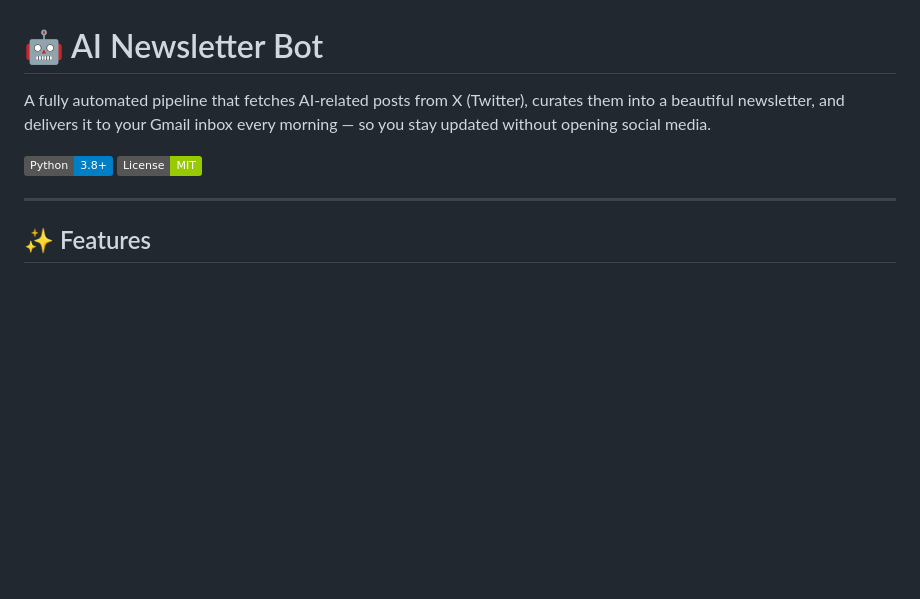
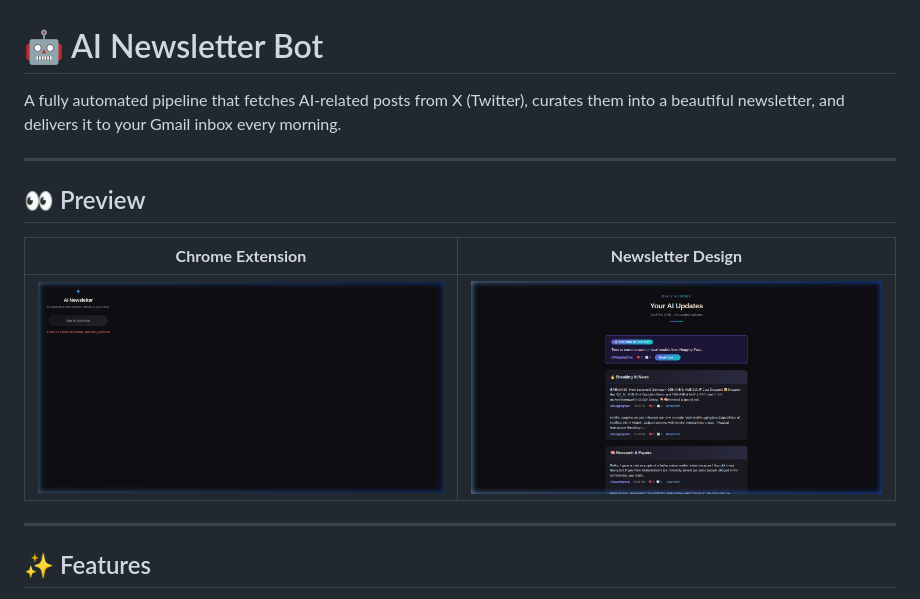
Before and after one commit to pawanthanay/AI-Newsletter-Automation, a Markdown page: README.md, the part around the change. GitHub-like rendering; pictures changed too: assets/extension_preview.png (added), assets/newsletter_preview.png (added); badges without logos; blank space fills up the shorter version.

Commit message:
Add visual previews (screenshots) to README

```diff
--- a/README.md
+++ b/README.md
@@ -1,9 +1,14 @@
 # 🤖 AI Newsletter Bot
 
-A fully automated pipeline that fetches AI-related posts from X (Twitter), curates them into a beautiful newsletter, and delivers it to your Gmail inbox every morning — so you stay updated without opening social media.
+A fully automated pipeline that fetches AI-related posts from X (Twitter), curates them into a beautiful newsletter, and delivers it to your Gmail inbox every morning.
 
-![Python](https://img.shields.io/badge/Python-3.8+-blue?logo=python)
-![License](https://img.shields.io/badge/License-MIT-green)
+---
+
+## 👀 Preview
+
+| **Chrome Extension** | **Newsletter Design** |
+|:---:|:---:|
+| ![Extension Preview](assets/extension_preview.png) | ![Newsletter Preview](assets/newsletter_preview.png) |
 
 ---
 
```
